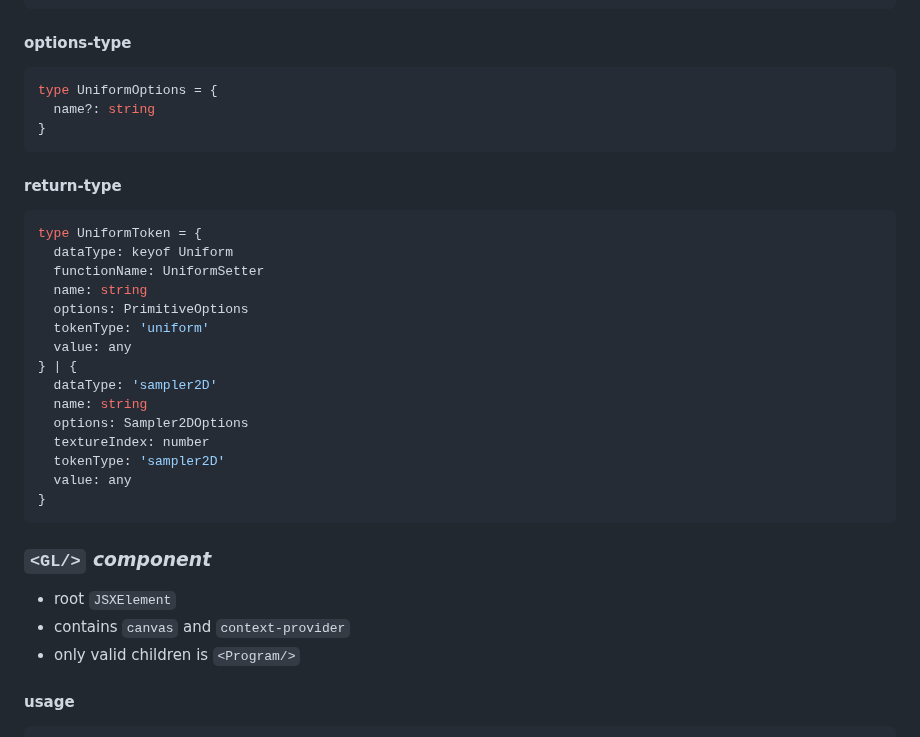
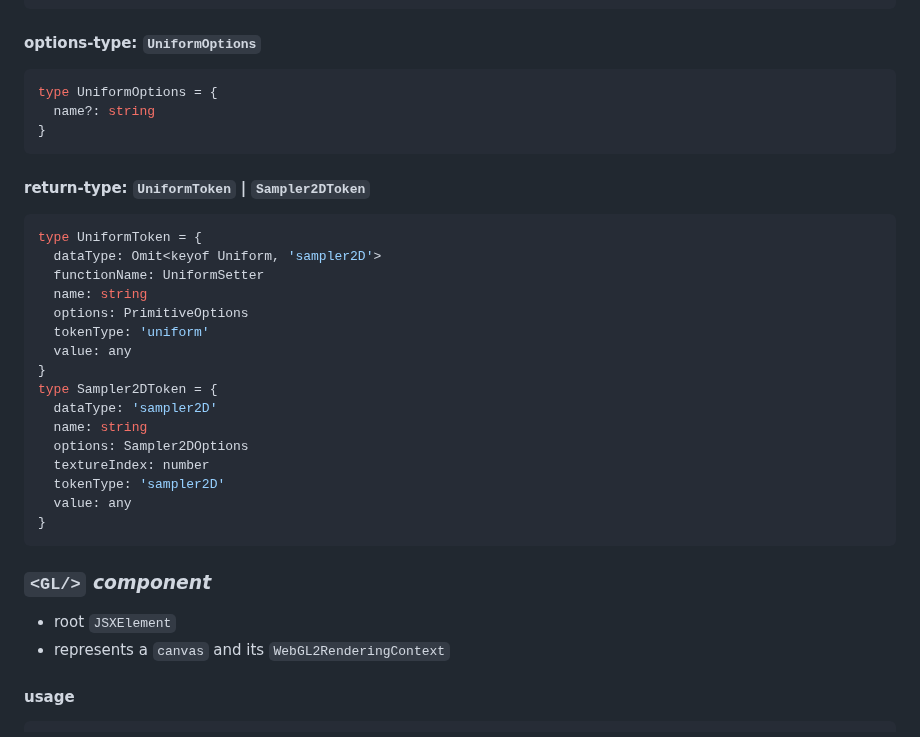
Before and after one commit to bigmistqke/signal-gl, a Markdown page: README.md, the part around one of its changes. Rendered like a GitHub page.

````diff
--- a/README.md
+++ b/README.md
@@ -248,7 +259,7 @@ uniform.ivec4 ( AccessorOrValue<[number, number, number, number]>,     UniformOp
 uniform.bvec4 ( AccessorOrValue<[boolean, boolean, boolean, boolean]>, UniformOptions )
 ```
 
-#### options-type
+#### options-type: `UniformOptions`
 
 ```ts
 type UniformOptions = {
@@ -256,17 +267,18 @@ type UniformOptions = {
 }
 ```
 
-#### return-type
+#### return-type: `UniformToken` | `Sampler2DToken`
 
 ```ts
 type UniformToken = {
-  dataType: keyof Uniform
+  dataType: Omit<keyof Uniform, 'sampler2D'>
   functionName: UniformSetter
   name: string
   options: PrimitiveOptions
   tokenType: 'uniform'
   value: any
-} | {
+}
+type Sampler2DToken = {
   dataType: 'sampler2D'
   name: string
   options: Sampler2DOptions
@@ -279,8 +291,7 @@ type UniformToken = {
 ### `<GL/>` _component_
 
 - root `JSXElement`
-- contains `canvas` and `context-provider`
-- only valid children is `<Program/>`
+- represents a `canvas` and its `WebGL2RenderingContext`
 
 #### usage
 
````
Also changed, not shown: other parts of README.md (+25 -14 lines).
